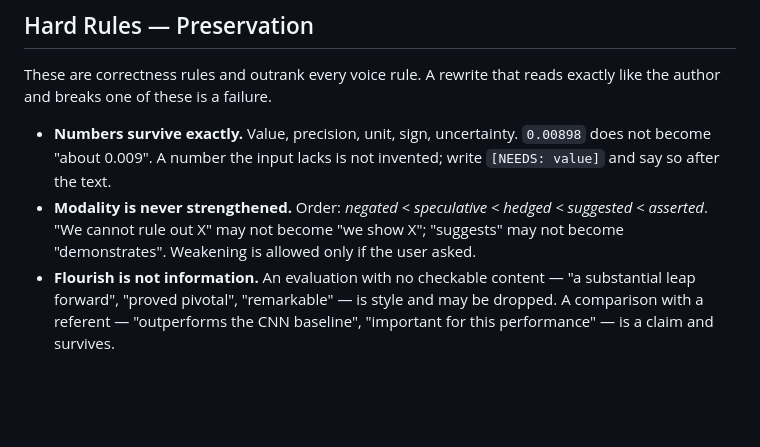
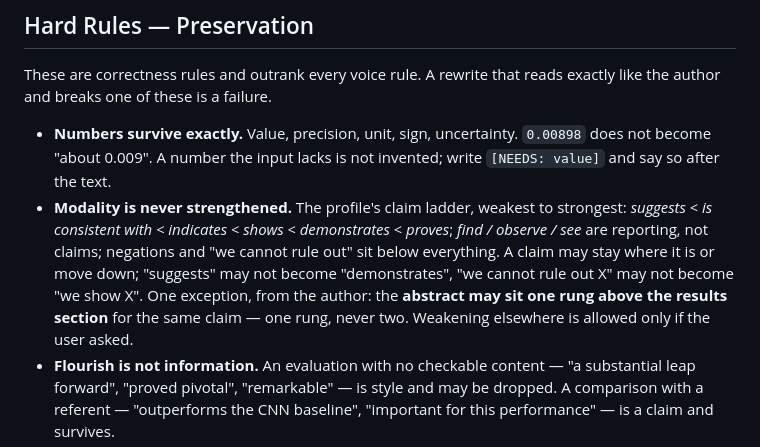
Before and after one commit to biprateep/science-skills, a Markdown page: skills/co-writer/SKILL.md, the part around the change. Rendered like a GitHub page; blank space fills up the shorter version.

Commit message:
co-writer: profile 0.1.2 — interview Part 1 ratified, claims and mechanics attested
All 27 extracted patterns ratified at their grades. From the interview:
the claim ladder (proves > demonstrates > shows > indicates > is consistent
with > suggests; find/observe/see are reporting), the abstract's one-rung
allowance, the novelty rule with a one-per-paper cap, contradiction
sentences as calibration lines, and new Never entries (field-impact
claims, the "not X but Y" reveal, mannered prose, sentence-initial
Crucially/Notably/Importantly). American English always replaces the
venue-spelling rule; "data set" always; final section is "Summary and
Discussion"; drafting order recorded. SKILL.md's modality rule now cites
the ladder and the abstract exception.

Co-Authored-By: Claude Fable 5.1 <noreply@anthropic.com>

```diff
--- a/skills/co-writer/SKILL.md
+++ b/skills/co-writer/SKILL.md
@@ -111,10 +111,15 @@ reads exactly like the author and breaks one of these is a failure.
 - **Numbers survive exactly.** Value, precision, unit, sign, uncertainty.
   `0.00898` does not become "about 0.009". A number the input lacks is not
   invented; write `[NEEDS: value]` and say so after the text.
-- **Modality is never strengthened.** Order: *negated < speculative < hedged
-  < suggested < asserted*. "We cannot rule out X" may not become "we show X";
-  "suggests" may not become "demonstrates". Weakening is allowed only if the
-  user asked.
+- **Modality is never strengthened.** The profile's claim ladder, weakest to
+  strongest: *suggests < is consistent with < indicates < shows <
+  demonstrates < proves*; *find / observe / see* are reporting, not claims;
+  negations and "we cannot rule out" sit below everything. A claim may stay
+  where it is or move down; "suggests" may not become "demonstrates", "we
+  cannot rule out X" may not become "we show X". One exception, from the
+  author: the **abstract may sit one rung above the results section** for
+  the same claim — one rung, never two. Weakening elsewhere is allowed only
+  if the user asked.
 - **Flourish is not information.** An evaluation with no checkable content —
   "a substantial leap forward", "proved pivotal", "remarkable" — is style and
   may be dropped. A comparison with a referent — "outperforms the CNN
```
Also changed, not shown: 2 other files.
